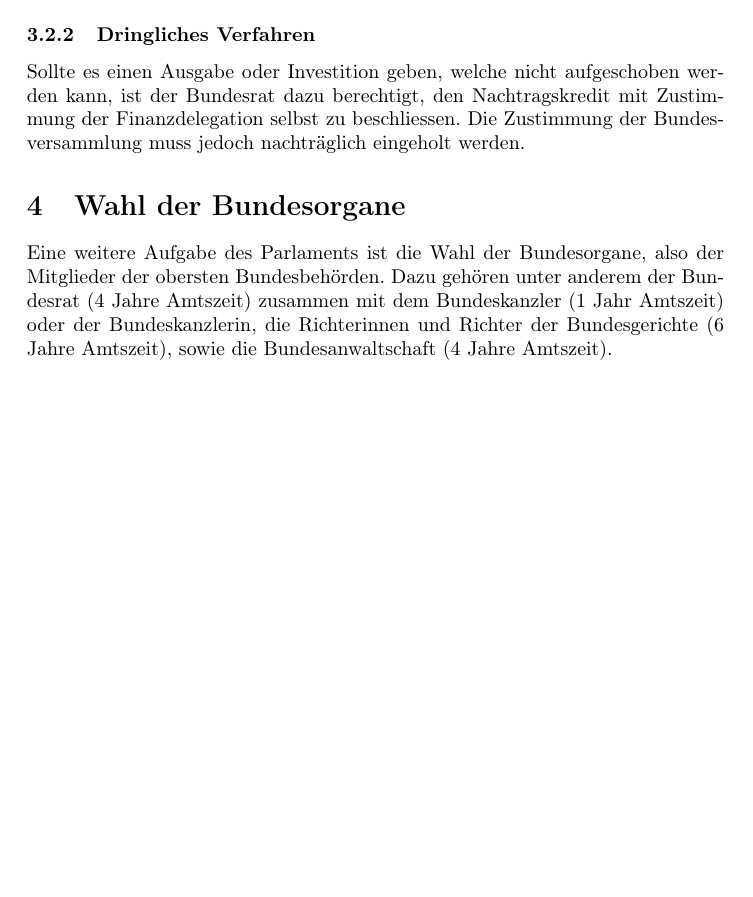
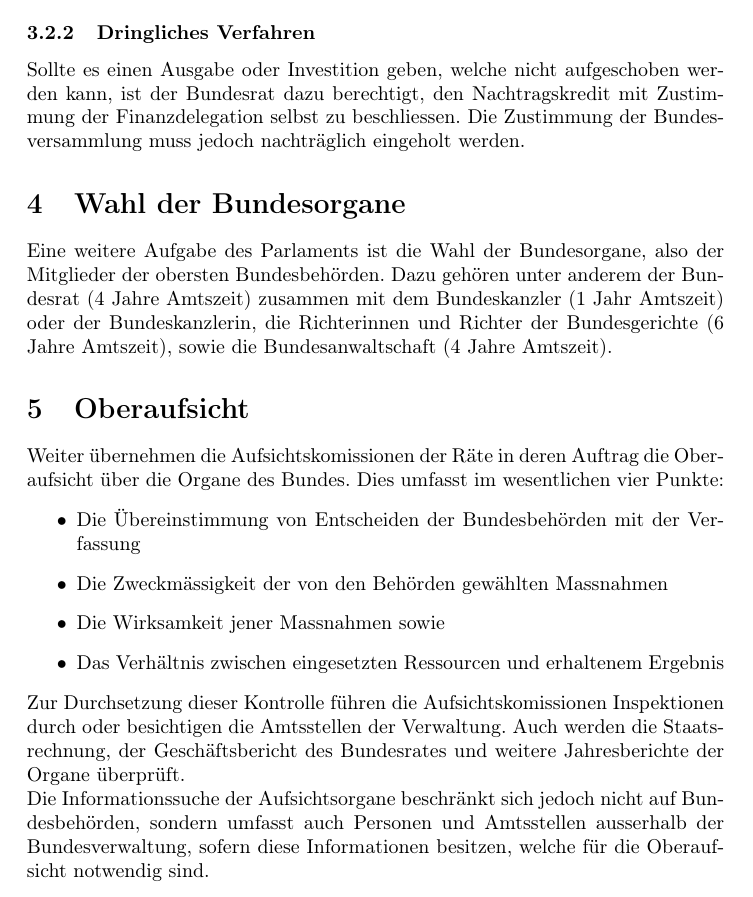
Before and after one commit to Delfi-CH/idaf-staatskunde-gruppe4, a LaTeX document (pdf_dokument/einfuehrungskurs_legislative.tex): part of page 3 of 3, cut so that both start at the same text, the shorter picture padded with empty space. Compiled offline with pdfLaTeX.

Commit message:
Add chapter 5

```diff
--- a/pdf_dokument/einfuehrungskurs_legislative.tex
+++ b/pdf_dokument/einfuehrungskurs_legislative.tex
@@ -46,4 +46,14 @@
                 Sollte es einen Ausgabe oder Investition geben, welche nicht aufgeschoben werden kann, ist der Bundesrat dazu berechtigt, den Nachtragskredit mit Zustimmung der Finanzdelegation selbst zu beschliessen. Die Zustimmung der Bundesversammlung muss jedoch nachträglich eingeholt werden.
     \section{Wahl der Bundesorgane} %4
         Eine weitere Aufgabe des Parlaments ist die Wahl der Bundesorgane, also der Mitglieder der obersten Bundesbehörden.  Dazu gehören unter anderem der Bundesrat (4 Jahre Amtszeit) zusammen mit dem Bundeskanzler (1 Jahr Amtszeit) oder der Bundeskanzlerin, die Richterinnen und Richter der Bundesgerichte (6 Jahre Amtszeit), sowie die Bundesanwaltschaft (4 Jahre Amtszeit).
+    \section{Oberaufsicht} %5
+        Weiter übernehmen die Aufsichtskomissionen der Räte in deren Auftrag die Oberaufsicht über die Organe des Bundes. Dies umfasst im wesentlichen vier Punkte:
+        \begin{itemize}
+            \item Die Übereinstimmung von Entscheiden der Bundesbehörden mit der Verfassung
+            \item Die Zweckmässigkeit der von den Behörden gewählten Massnahmen
+            \item Die Wirksamkeit jener Massnahmen sowie
+            \item Das Verhältnis zwischen eingesetzten Ressourcen und erhaltenem Ergebnis
+        \end{itemize}
+        Zur Durchsetzung dieser Kontrolle führen die Aufsichtskomissionen Inspektionen durch oder besichtigen die Amtsstellen der Verwaltung. Auch werden die Staatsrechnung, der Geschäftsbericht des Bundesrates und weitere Jahresberichte der Organe überprüft. \\
+        Die Informationssuche der Aufsichtsorgane beschränkt sich jedoch nicht auf Bundesbehörden, sondern umfasst auch Personen und Amtsstellen ausserhalb der Bundesverwaltung, sofern diese Informationen besitzen, welche für die Oberaufsicht notwendig sind.
 \end{document}
```
